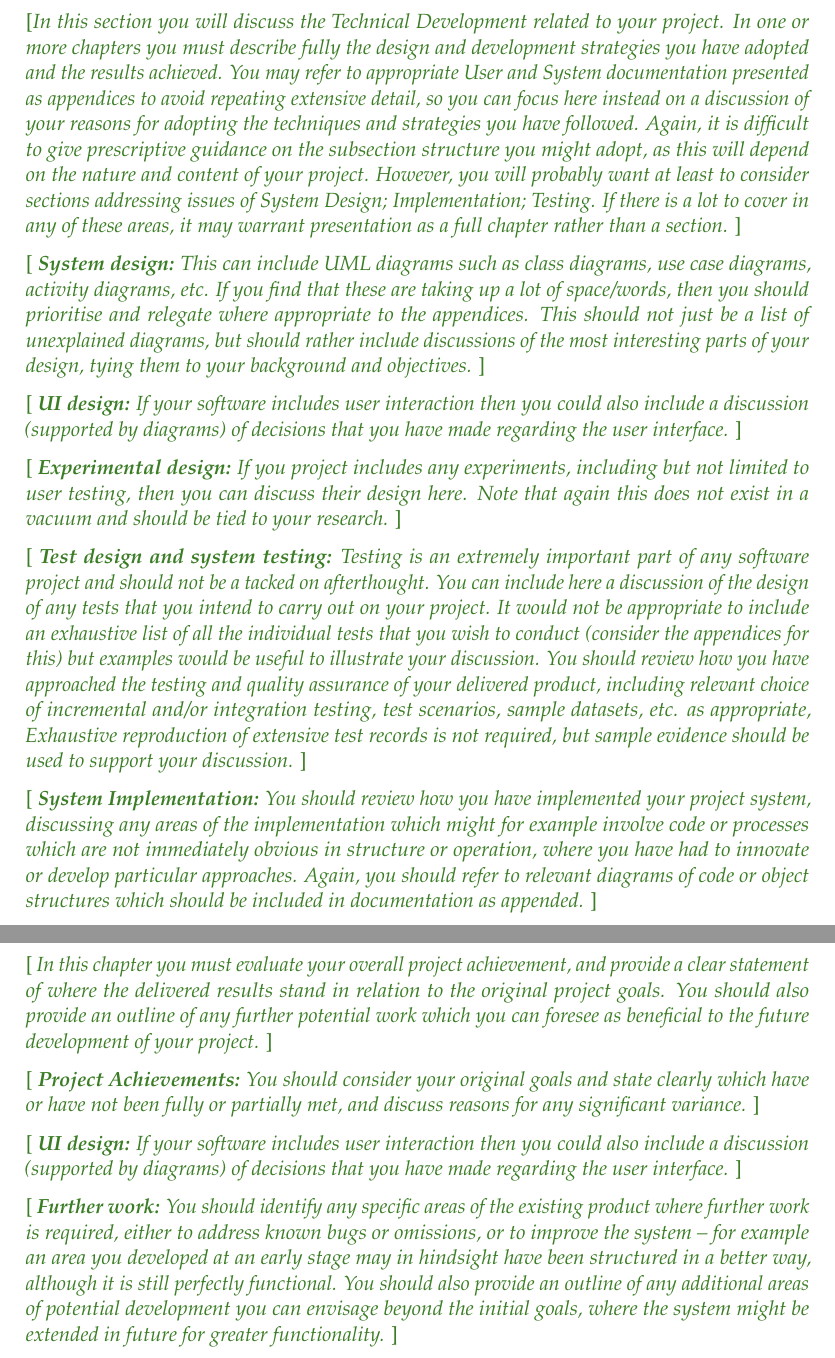
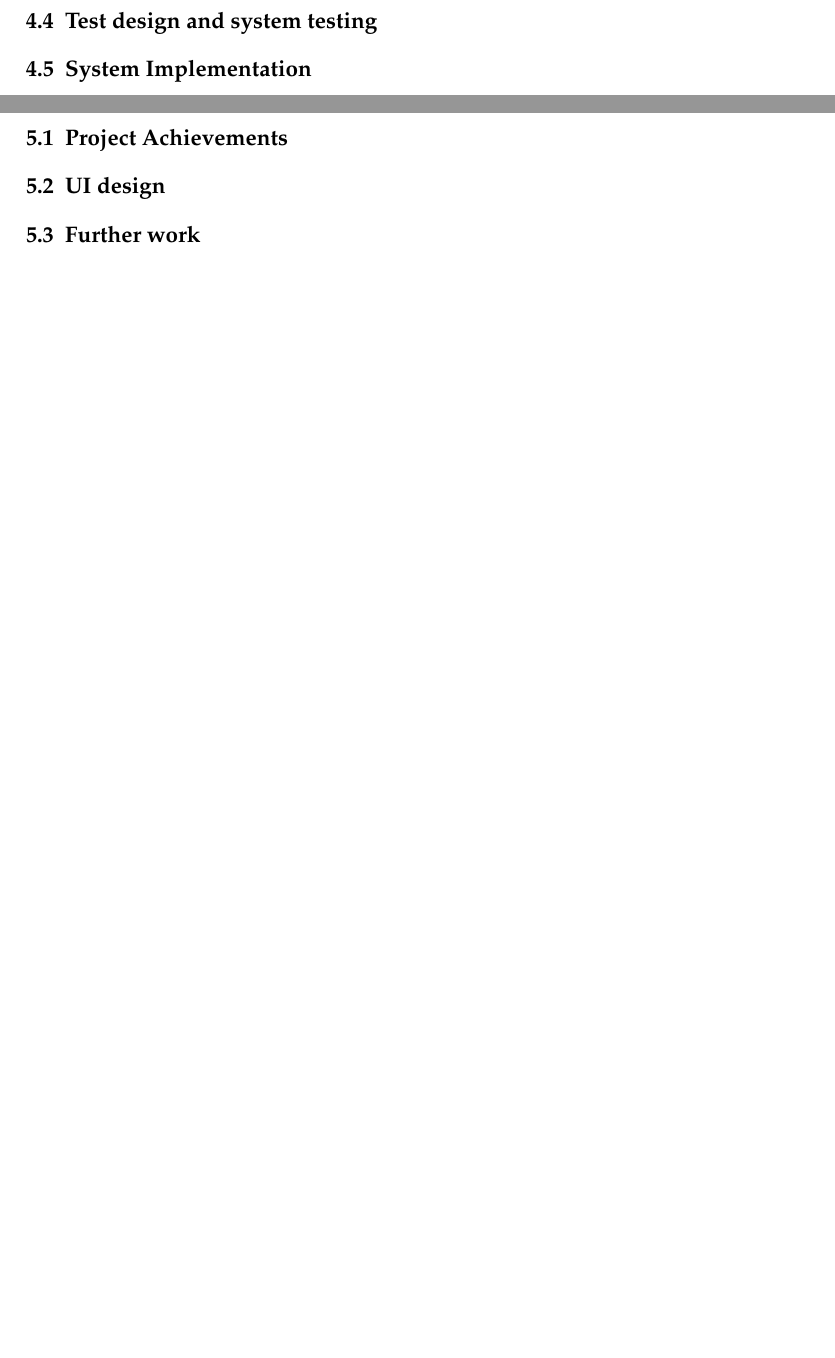
Before and after one commit to bx-r0/BSc_Dissertation, a LaTeX thesis (final_report.tex, which reads chapters/evaluation.tex, chapters/technical_development.tex): two parts of pages 14 and 15 of 17 before the commit and two parts of pages 16 and 17 of 19 after it, joined at a grey line, cut at the place of the change, the shorter picture padded with empty space. Compiled offline with pdfLaTeX.

Commit message:
Changes; - Formatting and section headings have been improved - More information added to the background section regarding protocols

```diff
--- a/chapters/evaluation.tex
+++ b/chapters/evaluation.tex
@@ -1,21 +1,17 @@
+%In this chapter you must evaluate your overall project achievement, and provide a clear statement of where the delivered results stand in relation to the original project goals. You should also provide an outline of any further potential work which you can foresee as beneficial to the future development of your project.
 \chapter{Evaluation}
 
-\comments{
-In this chapter you must evaluate your overall project achievement, and provide a clear statement of where the delivered results stand in relation to the original project goals.  You should also provide an outline of any further potential work which you can foresee as beneficial to the future development of your project.
-}
 
-\comments{
-\textbf{Project Achievements:}
-You should consider your original goals and state clearly which have or have not been fully or partially met, and discuss reasons for any significant variance.
-}
+%Project Achievements:
+%You should consider your original goals and state clearly which have or have not been fully or partially met, and discuss reasons for any significant variance.
+\section{Project Achievements}
 
-\comments{
-\textbf{UI design:}
-If your software includes user interaction then you could also include a discussion (supported by diagrams) of decisions that you have made regarding the user interface.
-}
 
-\comments{
-\textbf{Further work:}
-You should identify any specific areas of the existing product where further work is required, either to address known bugs or omissions, or to improve the system – for example an area you developed at an early stage may in hindsight have been structured in a better way, although it is still perfectly functional.
-You should also provide an outline of any additional areas of potential development you can envisage beyond the initial goals, where the system might be extended in future for greater functionality.
-}
+%UI design:
+%If your software includes user interaction then you could also include a discussion (supported by diagrams) of decisions that you have made regarding the user interface.
+\section{UI design}
+
+%Further work:
+%You should identify any specific areas of the existing product where further work is required, either to address known bugs or omissions, or to improve the system – for example an area you developed at an early stage may in hindsight have been structured in a better way, although it is still perfectly functional.
+%You should also provide an outline of any additional areas of potential development you can envisage beyond the initial goals, where the system might be extended in future for greater functionality.
+\section{Further work}
--- a/chapters/technical_development.tex
+++ b/chapters/technical_development.tex
@@ -1,34 +1,37 @@
+%In this section you will discuss the Technical Development related to your project.
+%In one or more chapters you must describe fully the design and development strategies you have adopted and the results achieved.  You may refer to appropriate User and System documentation presented as appendices to avoid repeating extensive detail, so you can focus here instead on a discussion of your reasons for adopting the techniques and strategies you have followed.
+%Again, it is difficult to give prescriptive guidance on the subsection structure you might adopt, as this will depend on the nature and content of your project.  However, you will probably want at least to consider sections addressing issues of System Design; Implementation; Testing.  If there is a lot to cover in any of these areas, it may warrant presentation as a full chapter rather than a section.
 \chapter{Technical Development}
 
-\comments{In this section you will discuss the Technical Development related to your project.
-In one or more chapters you must describe fully the design and development strategies you have adopted and the results achieved.  You may refer to appropriate User and System documentation presented as appendices to avoid repeating extensive detail, so you can focus here instead on a discussion of your reasons for adopting the techniques and strategies you have followed.
-Again, it is difficult to give prescriptive guidance on the subsection structure you might adopt, as this will depend on the nature and content of your project.  However, you will probably want at least to consider sections addressing issues of System Design; Implementation; Testing.  If there is a lot to cover in any of these areas, it may warrant presentation as a full chapter rather than a section.
-}
 
-\comments{
-\textbf{System design:}
-This can include UML diagrams such as class diagrams, use case diagrams, activity diagrams, etc.
-If you find that these are taking up a lot of space/words, then you should prioritise and relegate where appropriate to the appendices.
-This should not just be a list of unexplained diagrams, but should rather include discussions of the most interesting parts of your design, tying them to your background and objectives.
-}
 
-\comments{
-\textbf{UI design:}
-If your software includes user interaction then you could also include a discussion (supported by diagrams) of decisions that you have made regarding the user interface.
-}
+%System design:
+%This can include UML diagrams such as class diagrams, use case diagrams, activity diagrams, etc.
+%If you find that these are taking up a lot of space/words, then you should prioritise and relegate where appropriate to the appendices.
+%This should not just be a list of unexplained diagrams, but should rather include discussions of the most interesting parts of your design, tying them to your background and objectives.
+\section{System design}
 
-\comments{
-\textbf{Experimental design:}
-If you project includes any experiments, including but not limited to user testing, then you can discuss their design here. Note that again this does not exist in a vacuum and should be tied to your research.
-}
 
-\comments{
-\textbf{Test design and system testing:}
-Testing is an extremely important part of any software project and should not be a tacked on afterthought. You can include here a discussion of the design of any tests that you intend to carry out on your project. It would not be appropriate to include an exhaustive list of all the individual tests that you wish to conduct (consider the appendices for this) but examples would be useful to illustrate your discussion.
-You should review how you have approached the testing and quality assurance of your delivered product, including relevant choice of incremental and/or integration testing, test scenarios, sample datasets, etc. as appropriate,  Exhaustive reproduction of extensive test records is not required, but sample evidence should be used to support your discussion.
-}
 
-\comments{
-\textbf{System Implementation:}
-You should review how you have implemented your project system, discussing any areas of the implementation which might for example involve code or processes which are not immediately obvious in structure or operation, where you have had to innovate or develop particular approaches.  Again, you should refer to relevant diagrams of code or object structures which should be included in documentation as appended.
-}
+%UI design:%
+%If your software includes user interaction then you could also include a discussion (supported by diagrams) of decisions that you have made regarding the user interface.%
+\section{UI design}
+
+
+
+%Experimental design:
+%If you project includes any experiments, including but not limited to user testing, then you can discuss their design here. Note that again this does not exist in a vacuum and should be tied to your research.
+\section{Experiential design}
+
+
+
+%Test design and system testing:
+%Testing is an extremely important part of any software project and should not be a tacked on afterthought. You can include here a discussion of the design of any tests that you intend to carry out on your project. It would not be appropriate to include an exhaustive list of all the individual tests that you wish to conduct (consider the appendices for this) but examples would be useful to illustrate your discussion.
+%You should review how you have approached the testing and quality assurance of your delivered product, including relevant choice of incremental and/or integration testing, test scenarios, sample datasets, etc. as appropriate,  Exhaustive reproduction of extensive test records is not required, but sample evidence should be used to support your discussion.
+\section{Test design and system testing}
+
+
+
+%System Implementation:$
+%You should review how you have implemented your project system, discussing any areas of the implementation which might for example involve code or processes which are not immediately obvious in structure or operation, where you have had to innovate or develop particular approaches.  Again, you should refer to relevant diagrams of code or object structures which should be included in documentation as appended.
+\section{System Implementation}
```
Also changed, not shown: chapters/aim_objectives.tex (+1 -2 lines), chapters/background.tex (+36 -20 lines), chapters/conclusion.tex (+3 -6 lines).
